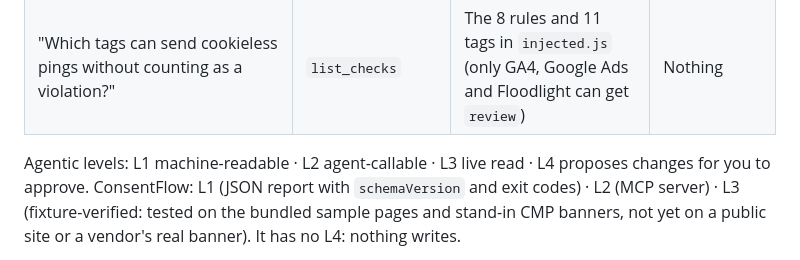
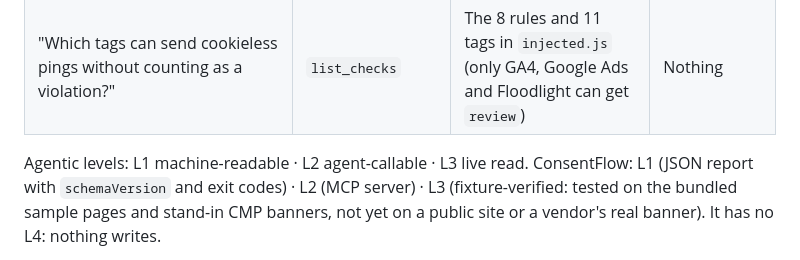
Before and after one commit to ChristopherLandaverde/ConsentFlow-Debugger, a Markdown page: README.md, the part around the change. GitHub-like rendering.

Commit message:
README: define only L1-L3 in the level line
Co-Authored-By: Claude Opus 5.5 <noreply@anthropic.com>
Claude-Session: https://claude.ai/code/session_01CtqYDn2MpaAgRFVyYHQXHb

```diff
--- a/README.md
+++ b/README.md
@@ -62,8 +62,7 @@ from `popup/findings.js`.
 | "Why does `consent-default-before-config` matter, and where is it judged?" | `explain_finding` | The finding's copy and the `popup/findings.js` lines that build it | Nothing |
 | "Which tags can send cookieless pings without counting as a violation?" | `list_checks` | The 8 rules and 11 tags in `injected.js` (only GA4, Google Ads and Floodlight can get `review`) | Nothing |
 
-Agentic levels: L1 machine-readable · L2 agent-callable · L3 live read · L4 proposes changes
-for you to approve. ConsentFlow: L1 (JSON report with `schemaVersion` and exit codes) · L2 (MCP
+Agentic levels: L1 machine-readable · L2 agent-callable · L3 live read. ConsentFlow: L1 (JSON report with `schemaVersion` and exit codes) · L2 (MCP
 server) · L3 (fixture-verified: tested on the bundled sample pages and stand-in CMP banners, not
 yet on a public site or a vendor's real banner). It has no L4: nothing writes.
 
```
